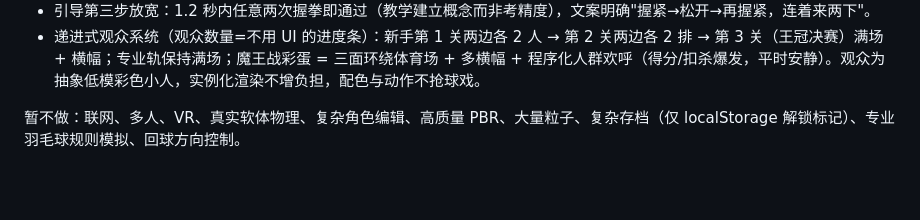
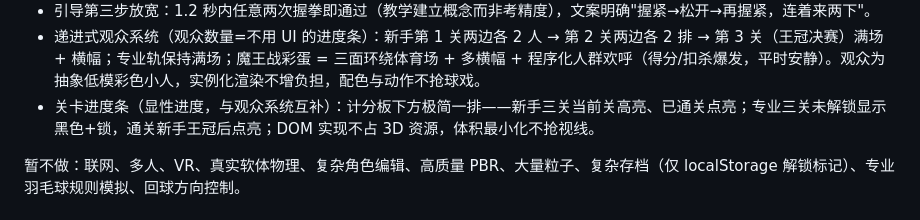
Before and after one commit to davidchen99/wobble-badminton, a Markdown page: docs/PRD.md, the part around the change. Rendered like a GitHub page; blank space fills up the shorter version.

```diff
--- a/docs/PRD.md
+++ b/docs/PRD.md
@@ -44,6 +44,7 @@
 - 连握扣球识别链修复：握拳"张开"判定放宽（稍松即算张开）、握拳判定略放宽、连握窗口 350→600ms；补刀取消 0.6s 时限——只要球是自己刚击出且仍飞向对面，连握即成扣杀。
 - 引导第三步放宽：1.2 秒内任意两次握拳即通过（教学建立概念而非考精度），文案明确"握紧→松开→再握紧，连着来两下"。
 - 递进式观众系统（观众数量=不用 UI 的进度条）：新手第 1 关两边各 2 人 → 第 2 关两边各 2 排 → 第 3 关（王冠决赛）满场 + 横幅；专业轨保持满场；魔王战彩蛋 = 三面环绕体育场 + 多横幅 + 程序化人群欢呼（得分/扣杀爆发，平时安静）。观众为抽象低模彩色小人，实例化渲染不增负担，配色与动作不抢球戏。
+- 关卡进度条（显性进度，与观众系统互补）：计分板下方极简一排——新手三关当前关高亮、已通关点亮；专业三关未解锁显示黑色+锁，通关新手王冠后点亮；DOM 实现不占 3D 资源，体积最小化不抢视线。
 
 暂不做：联网、多人、VR、真实软体物理、复杂角色编辑、高质量 PBR、大量粒子、复杂存档（仅 localStorage 解锁标记）、专业羽毛球规则模拟、回球方向控制。
 
```
Also changed, not shown: TASKS.md (+1 -0 lines), docs/GAME_DESIGN.md (+1 -0 lines).
